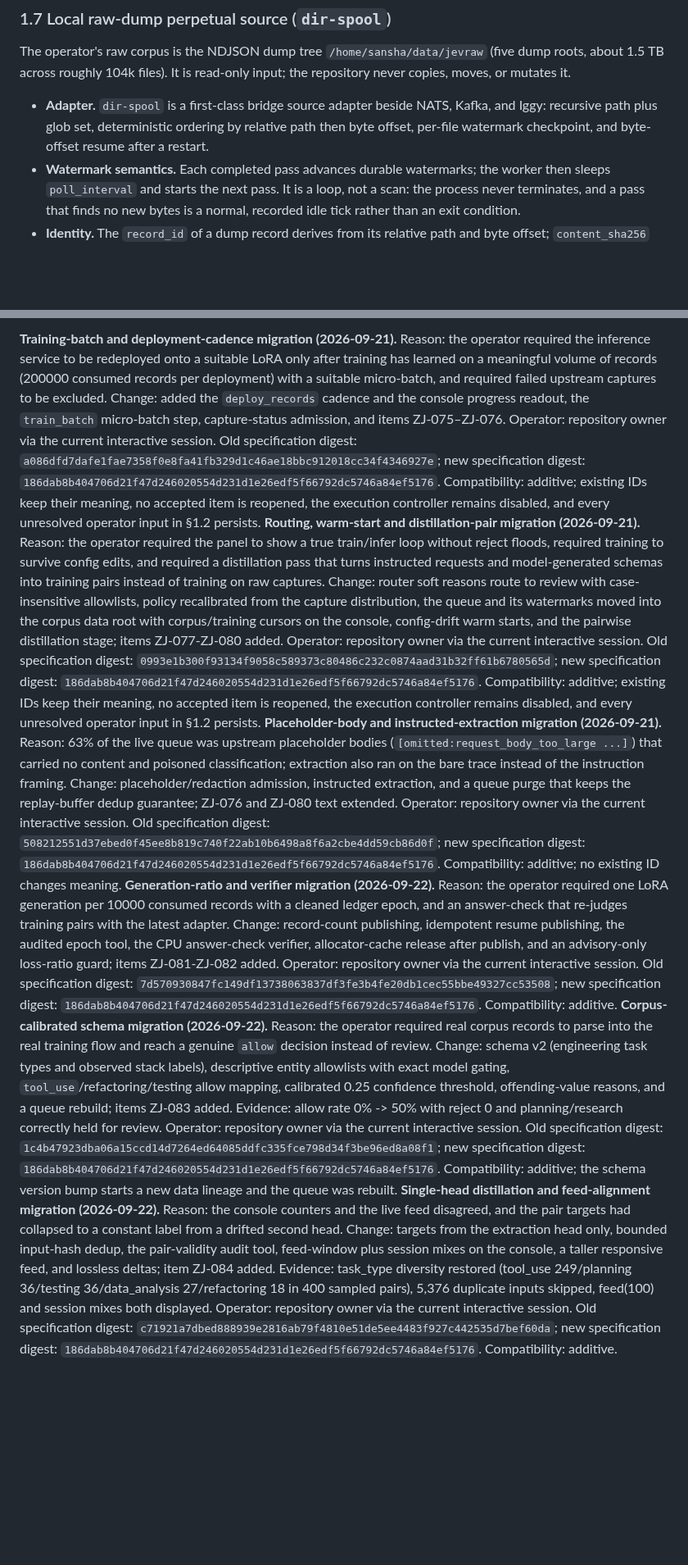
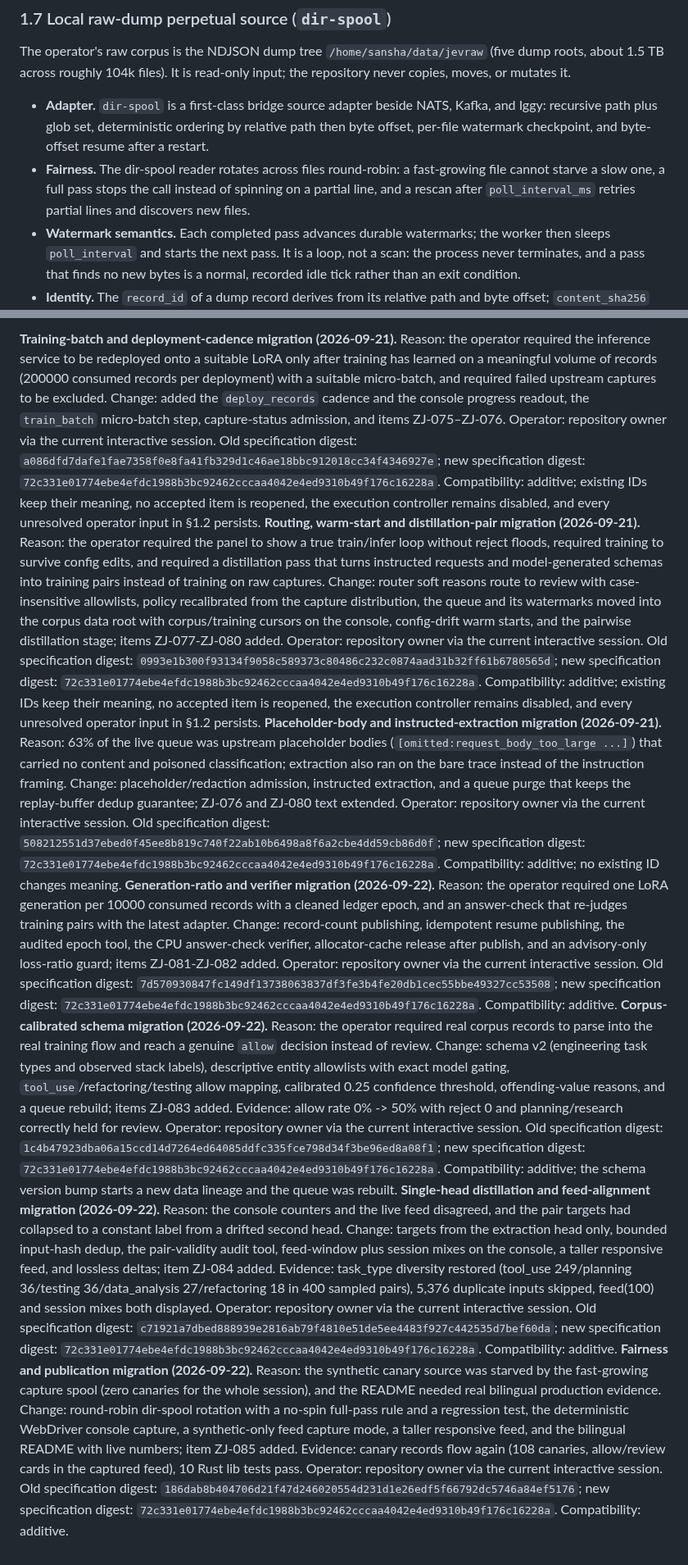
Before and after one commit to weiyangzen/zenjev, a Markdown page: Docs/stage0_zenjev_blueprint.md, 2 parts joined by grey strips. Shown at 82% size. Drawn GitHub-style; blank space fills up the shorter version.

```diff
--- a/Docs/stage0_zenjev_blueprint.md
+++ b/Docs/stage0_zenjev_blueprint.md
@@ -188,6 +188,7 @@ The runtime services are perpetual: they keep running until the operator stops t
 The operator's raw corpus is the NDJSON dump tree `/home/sansha/data/jevraw` (five dump roots, about 1.5 TB across roughly 104k files). It is read-only input; the repository never copies, moves, or mutates it.
 
 * **Adapter.** `dir-spool` is a first-class bridge source adapter beside NATS, Kafka, and Iggy: recursive path plus glob set, deterministic ordering by relative path then byte offset, per-file watermark checkpoint, and byte-offset resume after a restart.
+* **Fairness.** The dir-spool reader rotates across files round-robin: a fast-growing file cannot starve a slow one, a full pass stops the call instead of spinning on a partial line, and a rescan after `poll_interval_ms` retries partial lines and discovers new files.
 * **Watermark semantics.** Each completed pass advances durable watermarks; the worker then sleeps `poll_interval` and starts the next pass. It is a loop, not a scan: the process never terminates, and a pass that finds no new bytes is a normal, recorded idle tick rather than an exit condition.
 * **Identity.** The `record_id` of a dump record derives from its relative path and byte offset; `content_sha256` remains the canonical hash of the record payload. Idempotency, duplicate suppression, DLQ, and quarantine semantics are exactly the §1.5 contract.
 * **Rotation and partial writes.** A line without a terminating newline is not consumed and is retried on the next pass. Files replaced or truncated out from under the reader are detected by size/inode change and resume from the last valid offset, with duplicates suppressed by the idempotency key.
@@ -362,7 +364,8 @@ Governance correction: the originally inferred single-worker vector and bounded
 
-**Training-batch and deployment-cadence migration (2026-09-21).** Reason: the operator required the inference service to be redeployed onto a suitable LoRA only after training has learned on a meaningful volume of records (200000 consumed records per deployment) with a suitable micro-batch, and required failed upstream captures to be excluded. Change: added the `deploy_records` cadence and the console progress readout, the `train_batch` micro-batch step, capture-status admission, and items ZJ-075–ZJ-076. Operator: repository owner via the current interactive session. Old specification digest: `a086dfd7dafe1fae7358f0e8fa41fb329d1c46ae18bbc912018cc34f4346927e`; new specification digest: `186dab8b404706d21f47d246020554d231d1e26edf5f66792dc5746a84ef5176`. Compatibility: additive; existing IDs keep their meaning, no accepted item is reopened, the execution controller remains disabled, and every unresolved operator input in §1.2 persists.
-**Routing, warm-start and distillation-pair migration (2026-09-21).** Reason: the operator required the panel to show a true train/infer loop without reject floods, required training to survive config edits, and required a distillation pass that turns instructed requests and model-generated schemas into training pairs instead of training on raw captures. Change: router soft reasons route to review with case-insensitive allowlists, policy recalibrated from the capture distribution, the queue and its watermarks moved into the corpus data root with corpus/training cursors on the console, config-drift warm starts, and the pairwise distillation stage; items ZJ-077-ZJ-080 added. Operator: repository owner via the current interactive session. Old specification digest: `0993e1b300f93134f9058c589373c80486c232c0874aad31b32ff61b6780565d`; new specification digest: `186dab8b404706d21f47d246020554d231d1e26edf5f66792dc5746a84ef5176`. Compatibility: additive; existing IDs keep their meaning, no accepted item is reopened, the execution controller remains disabled, and every unresolved operator input in §1.2 persists.
-**Placeholder-body and instructed-extraction migration (2026-09-21).** Reason: 63% of the live queue was upstream placeholder bodies (`[omitted:request_body_too_large ...]`) that carried no content and poisoned classification; extraction also ran on the bare trace instead of the instruction framing. Change: placeholder/redaction admission, instructed extraction, and a queue purge that keeps the replay-buffer dedup guarantee; ZJ-076 and ZJ-080 text extended. Operator: repository owner via the current interactive session. Old specification digest: `508212551d37ebed0f45ee8b819c740f22ab10b6498a8f6a2cbe4dd59cb86d0f`; new specification digest: `186dab8b404706d21f47d246020554d231d1e26edf5f66792dc5746a84ef5176`. Compatibility: additive; no existing ID changes meaning.
-**Generation-ratio and verifier migration (2026-09-22).** Reason: the operator required one LoRA generation per 10000 consumed records with a cleaned ledger epoch, and an answer-check that re-judges training pairs with the latest adapter. Change: record-count publishing, idempotent resume publishing, the audited epoch tool, the CPU answer-check verifier, allocator-cache release after publish, and an advisory-only loss-ratio guard; items ZJ-081-ZJ-082 added. Operator: repository owner via the current interactive session. Old specification digest: `7d570930847fc149df13738063837df3fe3b4fe20db1cec55bbe49327cc53508`; new specification digest: `186dab8b404706d21f47d246020554d231d1e26edf5f66792dc5746a84ef5176`. Compatibility: additive.
-**Corpus-calibrated schema migration (2026-09-22).** Reason: the operator required real corpus records to parse into the real training flow and reach a genuine `allow` decision instead of review. Change: schema v2 (engineering task types and observed stack labels), descriptive entity allowlists with exact model gating, `tool_use`/refactoring/testing allow mapping, calibrated 0.25 confidence threshold, offending-value reasons, and a queue rebuild; items ZJ-083 added. Evidence: allow rate 0% -> 50% with reject 0 and planning/research correctly held for review. Operator: repository owner via the current interactive session. Old specification digest: `1c4b47923dba06a15ccd14d7264ed64085ddfc335fce798d34f3be96ed8a08f1`; new specification digest: `186dab8b404706d21f47d246020554d231d1e26edf5f66792dc5746a84ef5176`. Compatibility: additive; the schema version bump starts a new data lineage and the queue was rebuilt.
-**Single-head distillation and feed-alignment migration (2026-09-22).** Reason: the console counters and the live feed disagreed, and the pair targets had collapsed to a constant label from a drifted second head. Change: targets from the extraction head only, bounded input-hash dedup, the pair-validity audit tool, feed-window plus session mixes on the console, a taller responsive feed, and lossless deltas; item ZJ-084 added. Evidence: task_type diversity restored (tool_use 249/planning 36/testing 36/data_analysis 27/refactoring 18 in 400 sampled pairs), 5,376 duplicate inputs skipped, feed(100) and session mixes both displayed. Operator: repository owner via the current interactive session. Old specification digest: `c71921a7dbed888939e2816ab79f4810e51de5ee4483f927c442535d7bef60da`; new specification digest: `186dab8b404706d21f47d246020554d231d1e26edf5f66792dc5746a84ef5176`. Compatibility: additive.
+**Training-batch and deployment-cadence migration (2026-09-21).** Reason: the operator required the inference service to be redeployed onto a suitable LoRA only after training has learned on a meaningful volume of records (200000 consumed records per deployment) with a suitable micro-batch, and required failed upstream captures to be excluded. Change: added the `deploy_records` cadence and the console progress readout, the `train_batch` micro-batch step, capture-status admission, and items ZJ-075–ZJ-076. Operator: repository owner via the current interactive session. Old specification digest: `a086dfd7dafe1fae7358f0e8fa41fb329d1c46ae18bbc912018cc34f4346927e`; new specification digest: `72c331e01774ebe4efdc1988b3bc92462cccaa4042e4ed9310b49f176c16228a`. Compatibility: additive; existing IDs keep their meaning, no accepted item is reopened, the execution controller remains disabled, and every unresolved operator input in §1.2 persists.
+**Routing, warm-start and distillation-pair migration (2026-09-21).** Reason: the operator required the panel to show a true train/infer loop without reject floods, required training to survive config edits, and required a distillation pass that turns instructed requests and model-generated schemas into training pairs instead of training on raw captures. Change: router soft reasons route to review with case-insensitive allowlists, policy recalibrated from the capture distribution, the queue and its watermarks moved into the corpus data root with corpus/training cursors on the console, config-drift warm starts, and the pairwise distillation stage; items ZJ-077-ZJ-080 added. Operator: repository owner via the current interactive session. Old specification digest: `0993e1b300f93134f9058c589373c80486c232c0874aad31b32ff61b6780565d`; new specification digest: `72c331e01774ebe4efdc1988b3bc92462cccaa4042e4ed9310b49f176c16228a`. Compatibility: additive; existing IDs keep their meaning, no accepted item is reopened, the execution controller remains disabled, and every unresolved operator input in §1.2 persists.
+**Placeholder-body and instructed-extraction migration (2026-09-21).** Reason: 63% of the live queue was upstream placeholder bodies (`[omitted:request_body_too_large ...]`) that carried no content and poisoned classification; extraction also ran on the bare trace instead of the instruction framing. Change: placeholder/redaction admission, instructed extraction, and a queue purge that keeps the replay-buffer dedup guarantee; ZJ-076 and ZJ-080 text extended. Operator: repository owner via the current interactive session. Old specification digest: `508212551d37ebed0f45ee8b819c740f22ab10b6498a8f6a2cbe4dd59cb86d0f`; new specification digest: `72c331e01774ebe4efdc1988b3bc92462cccaa4042e4ed9310b49f176c16228a`. Compatibility: additive; no existing ID changes meaning.
+**Generation-ratio and verifier migration (2026-09-22).** Reason: the operator required one LoRA generation per 10000 consumed records with a cleaned ledger epoch, and an answer-check that re-judges training pairs with the latest adapter. Change: record-count publishing, idempotent resume publishing, the audited epoch tool, the CPU answer-check verifier, allocator-cache release after publish, and an advisory-only loss-ratio guard; items ZJ-081-ZJ-082 added. Operator: repository owner via the current interactive session. Old specification digest: `7d570930847fc149df13738063837df3fe3b4fe20db1cec55bbe49327cc53508`; new specification digest: `72c331e01774ebe4efdc1988b3bc92462cccaa4042e4ed9310b49f176c16228a`. Compatibility: additive.
+**Corpus-calibrated schema migration (2026-09-22).** Reason: the operator required real corpus records to parse into the real training flow and reach a genuine `allow` decision instead of review. Change: schema v2 (engineering task types and observed stack labels), descriptive entity allowlists with exact model gating, `tool_use`/refactoring/testing allow mapping, calibrated 0.25 confidence threshold, offending-value reasons, and a queue rebuild; items ZJ-083 added. Evidence: allow rate 0% -> 50% with reject 0 and planning/research correctly held for review. Operator: repository owner via the current interactive session. Old specification digest: `1c4b47923dba06a15ccd14d7264ed64085ddfc335fce798d34f3be96ed8a08f1`; new specification digest: `72c331e01774ebe4efdc1988b3bc92462cccaa4042e4ed9310b49f176c16228a`. Compatibility: additive; the schema version bump starts a new data lineage and the queue was rebuilt.
+**Single-head distillation and feed-alignment migration (2026-09-22).** Reason: the console counters and the live feed disagreed, and the pair targets had collapsed to a constant label from a drifted second head. Change: targets from the extraction head only, bounded input-hash dedup, the pair-validity audit tool, feed-window plus session mixes on the console, a taller responsive feed, and lossless deltas; item ZJ-084 added. Evidence: task_type diversity restored (tool_use 249/planning 36/testing 36/data_analysis 27/refactoring 18 in 400 sampled pairs), 5,376 duplicate inputs skipped, feed(100) and session mixes both displayed. Operator: repository owner via the current interactive session. Old specification digest: `c71921a7dbed888939e2816ab79f4810e51de5ee4483f927c442535d7bef60da`; new specification digest: `72c331e01774ebe4efdc1988b3bc92462cccaa4042e4ed9310b49f176c16228a`. Compatibility: additive.
+**Fairness and publication migration (2026-09-22).** Reason: the synthetic canary source was starved by the fast-growing capture spool (zero canaries for the whole session), and the README needed real bilingual production evidence. Change: round-robin dir-spool rotation with a no-spin full-pass rule and a regression test, the deterministic WebDriver console capture, a synthetic-only feed capture mode, a taller responsive feed, and the bilingual README with live numbers; item ZJ-085 added. Evidence: canary records flow again (108 canaries, allow/review cards in the captured feed), 10 Rust lib tests pass. Operator: repository owner via the current interactive session. Old specification digest: `186dab8b404706d21f47d246020554d231d1e26edf5f66792dc5746a84ef5176`; new specification digest: `72c331e01774ebe4efdc1988b3bc92462cccaa4042e4ed9310b49f176c16228a`. Compatibility: additive.
```
Also changed, not shown: other parts of Docs/stage0_zenjev_blueprint.md (+3 -2 lines), Docs/stage0_zenjev_blueprint_Gantt.md (+6 -5 lines), README.md (+56 -79 lines), Docs/assets/console.png (added), 5 other files.
